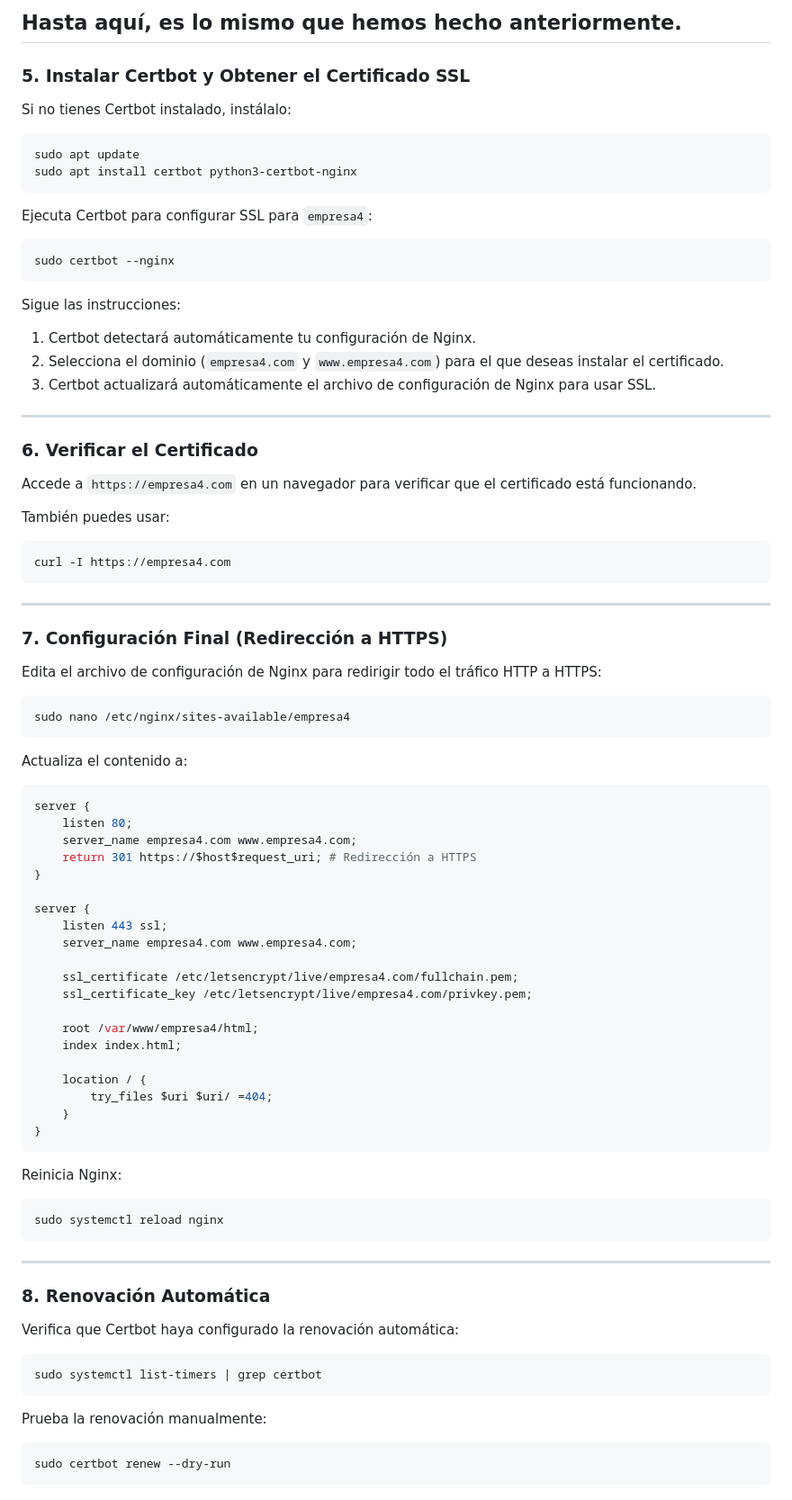
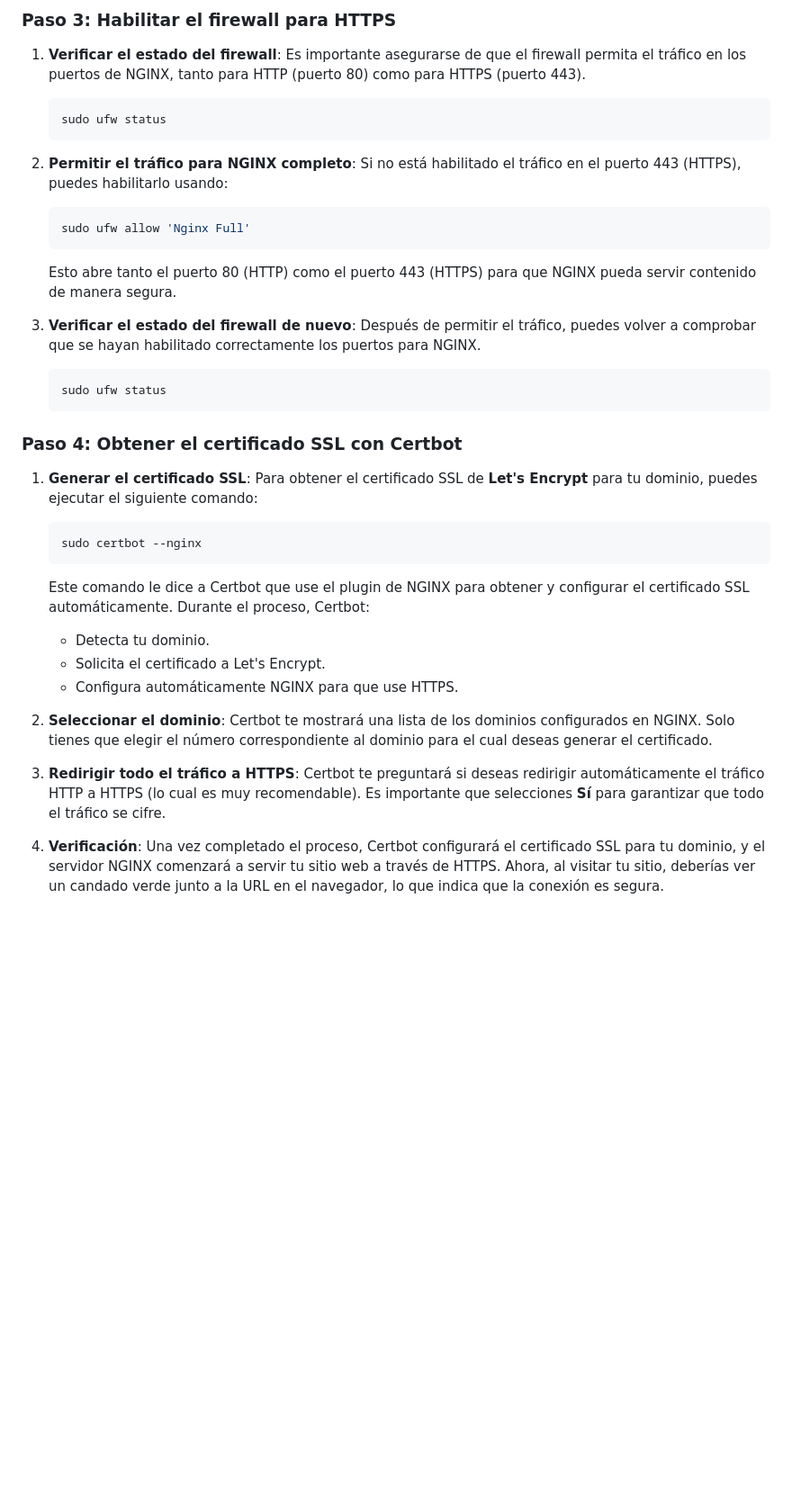
Before and after one commit to YoooKai/DPL_A_KAI, a Markdown page: NGINX/letsencrypt.md, the part around one of its changes. Shown at 90% size. GitHub-like rendering; blank space fills up the shorter version.

````diff
--- a/NGINX/letsencrypt.md
+++ b/NGINX/letsencrypt.md
@@ -91,80 +78,49 @@ Guarda y cierra el archivo.
 
-## Hasta aquí, es lo mismo que hemos hecho anteriormente.
+### **Paso 3: Habilitar el firewall para HTTPS**
 
-### **5. Instalar Certbot y Obtener el Certificado SSL**
-Si no tienes Certbot instalado, instálalo:
-```bash
-sudo apt update
-sudo apt install certbot python3-certbot-nginx
-```
+1. **Verificar el estado del firewall**:
+   Es importante asegurarse de que el firewall permita el tráfico en los puertos de NGINX, tanto para HTTP (puerto 80) como para HTTPS (puerto 443).
 
-Ejecuta Certbot para configurar SSL para `empresa4`:
-```bash
-sudo certbot --nginx
-```
+   ```bash
+   sudo ufw status
+   ```
 
-Sigue las instrucciones:
-1. Certbot detectará automáticamente tu configuración de Nginx.
-2. Selecciona el dominio (`empresa4.com` y `www.empresa4.com`) para el que deseas instalar el certificado.
-3. Certbot actualizará automáticamente el archivo de configuración de Nginx para usar SSL.
+2. **Permitir el tráfico para NGINX completo**:
+   Si no está habilitado el tráfico en el puerto 443 (HTTPS), puedes habilitarlo usando:
 
----
+   ```bash
+   sudo ufw allow 'Nginx Full'
+   ```
 
-### **6. Verificar el Certificado**
-Accede a `https://empresa4.com` en un navegador para verificar que el certificado está funcionando.
+   Esto abre tanto el puerto 80 (HTTP) como el puerto 443 (HTTPS) para que NGINX pueda servir contenido de manera segura.
 
-También puedes usar:
-```bash
-curl -I https://empresa4.com
-```
+3. **Verificar el estado del firewall de nuevo**:
+   Después de permitir el tráfico, puedes volver a comprobar que se hayan habilitado correctamente los puertos para NGINX.
 
----
+   ```bash
+   sudo ufw status
+   ```
 
-### **7. Configuración Final (Redirección a HTTPS)**
-Edita el archivo de configuración de Nginx para redirigir todo el tráfico HTTP a HTTPS:
-```bash
-sudo nano /etc/nginx/sites-available/empresa4
-```
+### **Paso 4: Obtener el certificado SSL con Certbot**
 
-Actualiza el contenido a:
+1. **Generar el certificado SSL**:
+   Para obtener el certificado SSL de **Let's Encrypt** para tu dominio, puedes ejecutar el siguiente comando:
 
-```nginx
-server {
-    listen 80;
-    server_name empresa4.com www.empresa4.com;
-    return 301 https://$host$request_uri; # Redirección a HTTPS
-}
+   ```bash
+   sudo certbot --nginx
+   ```
 
-server {
-    listen 443 ssl;
-    server_name empresa4.com www.empresa4.com;
+   Este comando le dice a Certbot que use el plugin de NGINX para obtener y configurar el certificado SSL automáticamente. Durante el proceso, Certbot:
 
-    ssl_certificate /etc/letsencrypt/live/empresa4.com/fullchain.pem;
-    ssl_certificate_key /etc/letsencrypt/live/empresa4.com/privkey.pem;
+   - Detecta tu dominio.
+   - Solicita el certificado a Let's Encrypt.
+   - Configura automáticamente NGINX para que use HTTPS.
 
-    root /var/www/empresa4/html;
-    index index.html;
+2. **Seleccionar el dominio**:
+   Certbot te mostrará una lista de los dominios configurados en NGINX. Solo tienes que elegir el número correspondiente al dominio para el cual deseas generar el certificado.
 
-    location / {
-        try_files $uri $uri/ =404;
-    }
-}
-```
+3. **Redirigir todo el tráfico a HTTPS**:
+   Certbot te preguntará si deseas redirigir automáticamente el tráfico HTTP a HTTPS (lo cual es muy recomendable). Es importante que selecciones **Sí** para garantizar que todo el tráfico se cifre.
 
-Reinicia Nginx:
-```bash
-sudo systemctl reload nginx
-```
-
----
-
-### **8. Renovación Automática**
-Verifica que Certbot haya configurado la renovación automática:
-```bash
-sudo systemctl list-timers | grep certbot
-```
-
-Prueba la renovación manualmente:
-```bash
-sudo certbot renew --dry-run
-```
+4. **Verificación**:
+   Una vez completado el proceso, Certbot configurará el certificado SSL para tu dominio, y el servidor NGINX comenzará a servir tu sitio web a través de HTTPS. Ahora, al visitar tu sitio, deberías ver un candado verde junto a la URL en el navegador, lo que indica que la conexión es segura.
````
Also changed, not shown: other parts of NGINX/letsencrypt.md (+51 -64 lines).
